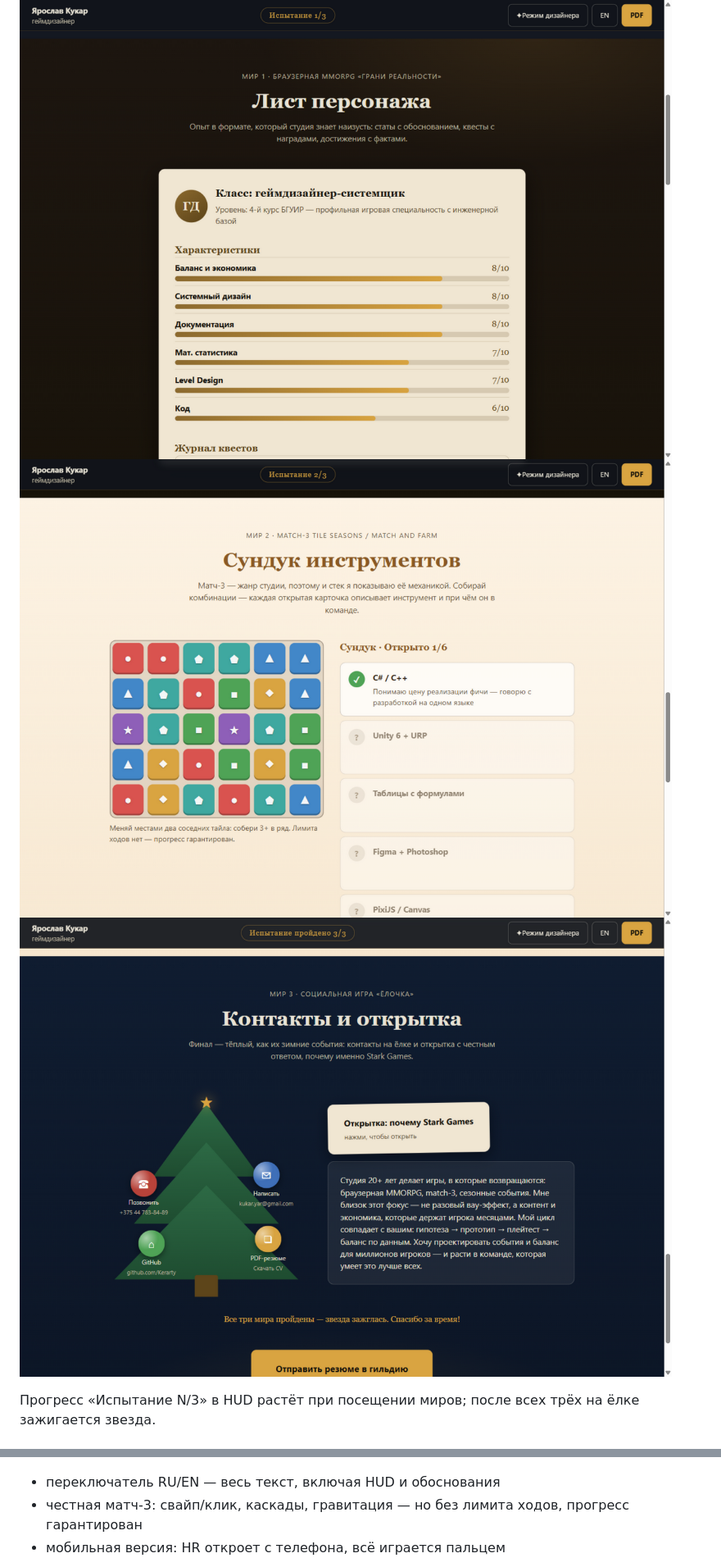
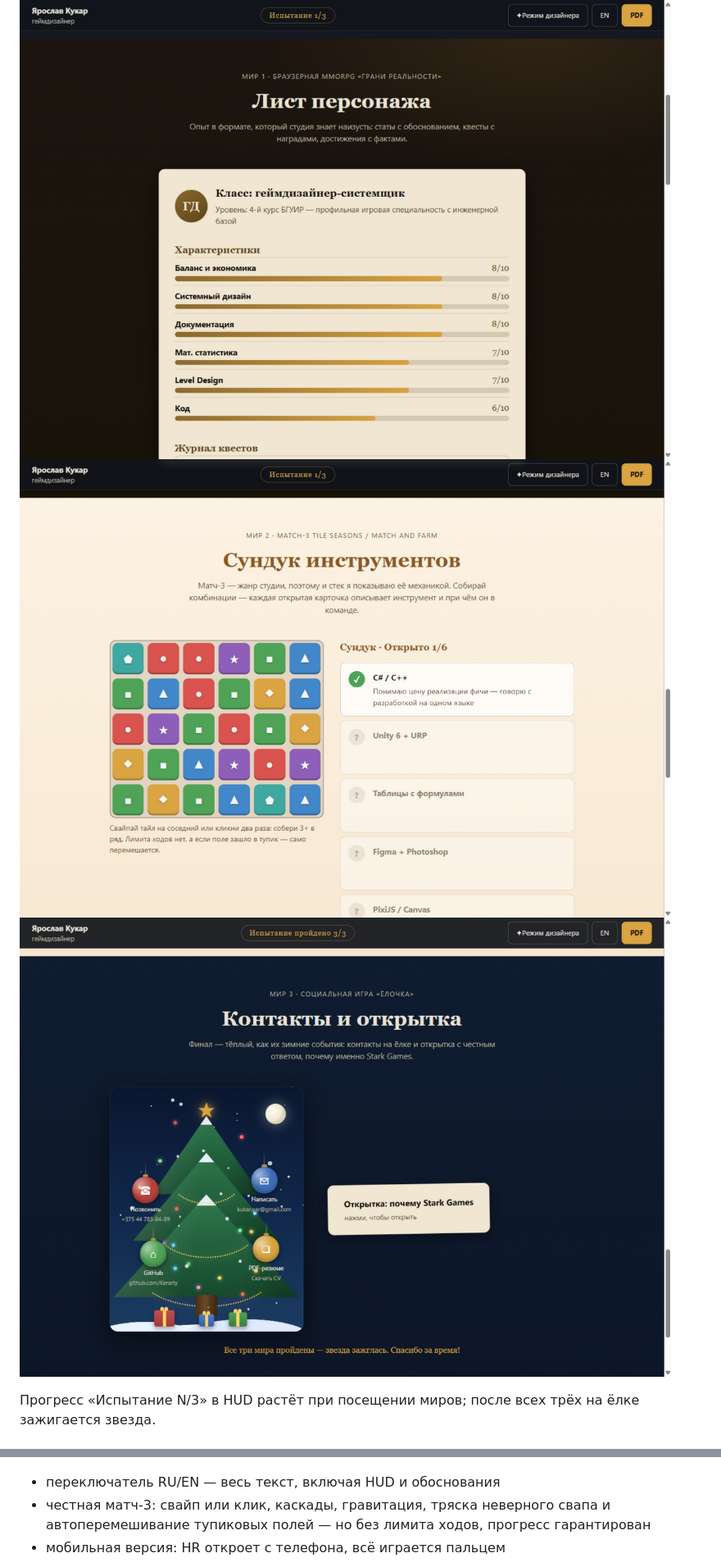
Before and after one commit to Kerarty/cv-stark-games, a Markdown page: README.md, 2 parts joined by grey strips. Shown at 82% size. Drawn GitHub-style; pictures changed too: assets/03-world2.png, assets/04-world3.png.

```diff
--- a/README.md
+++ b/README.md
@@ -33,7 +33,7 @@
 ![Режим дизайнера + английский](assets/05-designer-en.png)
 
 - переключатель RU/EN — весь текст, включая HUD и обоснования
-- честная матч-3: свайп/клик, каскады, гравитация — но без лимита ходов, прогресс гарантирован
+- честная матч-3: свайп или клик, каскады, гравитация, тряска неверного свапа и автоперемешивание тупиковых полей — но без лимита ходов, прогресс гарантирован
 - мобильная версия: HR откроет с телефона, всё играется пальцем
 
 ![Мобильная версия](assets/06-mobile-hub.png)
```
Also changed, not shown: PLAN.md (added, +107 -0 lines), docs/GDD.md (+2 -2 lines), assets/07-mobile-board.png (deleted), assets/07-mobile-tree.png (added), 3 other files.
